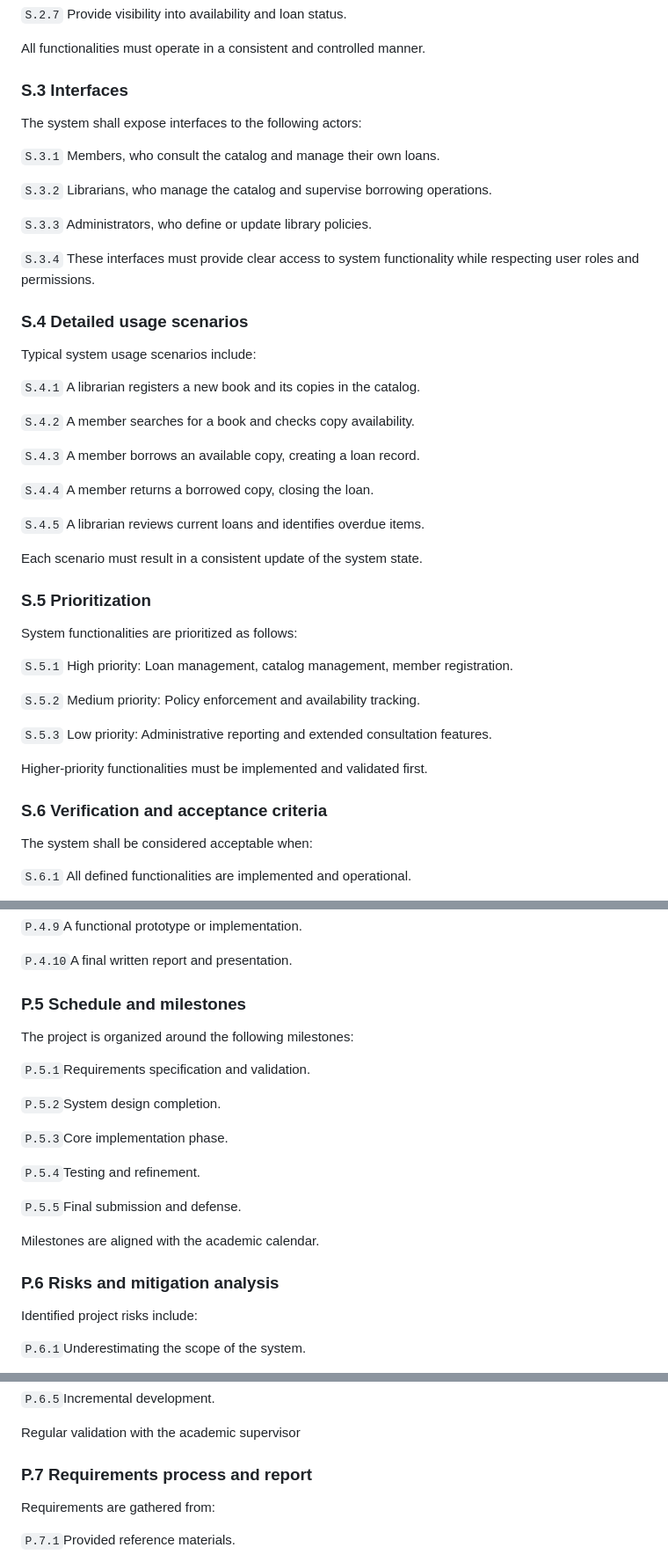
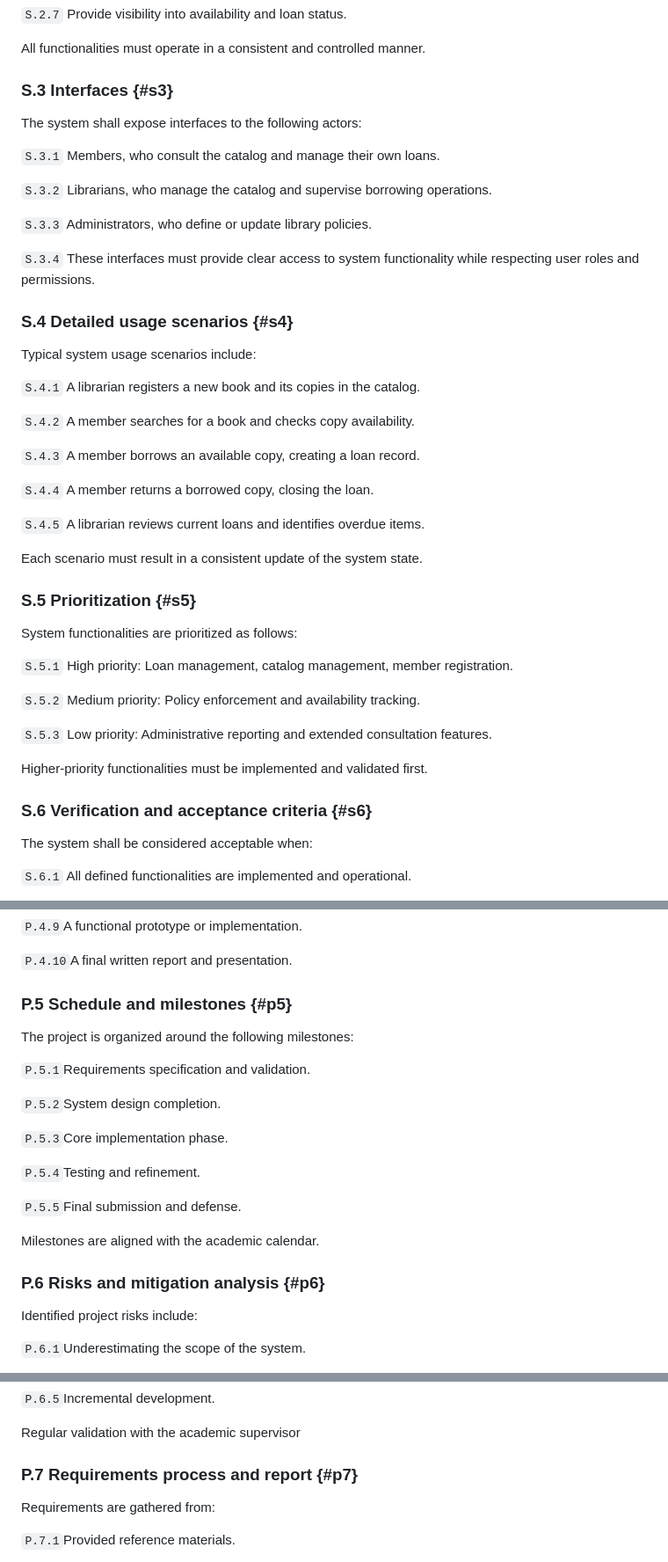
Before and after one commit to FormalRequirements/re-2026-colatchup, a Markdown page: requirements.md, 3 parts joined by grey strips. Shown at 88% size. Rendered like a GitHub page.

```diff
--- a/requirements.md
+++ b/requirements.md
@@ -263,7 +263,7 @@ The system shall provide the following functionalities:
 
 All functionalities must operate in a consistent and controlled manner.
 
-### S.3 Interfaces
+### S.3 Interfaces {#s3}
 
 The system shall expose interfaces to the following actors:
 
@@ -275,7 +275,7 @@ The system shall expose interfaces to the following actors:
 
 `S.3.4` These interfaces must provide clear access to system functionality while respecting user roles and permissions.
 
-### S.4 Detailed usage scenarios
+### S.4 Detailed usage scenarios {#s4}
 
 Typical system usage scenarios include:
 
@@ -291,7 +291,7 @@ Typical system usage scenarios include:
 
 Each scenario must result in a consistent update of the system state.
 
-### S.5 Prioritization
+### S.5 Prioritization {#s5}
 
 System functionalities are prioritized as follows:
 
@@ -303,7 +303,7 @@ System functionalities are prioritized as follows:
 
 Higher-priority functionalities must be implemented and validated first.
 
-### S.6 Verification and acceptance criteria
+### S.6 Verification and acceptance criteria {#s6}
 
 The system shall be considered acceptable when:
 
@@ -380,7 +380,7 @@ Expected deliverables are:
 
 `P.4.10`A final written report and presentation.
 
-### P.5 Schedule and milestones
+### P.5 Schedule and milestones {#p5}
 The project is organized around the following milestones:
 
 `P.5.1`Requirements specification and validation.
@@ -395,7 +395,7 @@ The project is organized around the following milestones:
 
 Milestones are aligned with the academic calendar.
 
-### P.6 Risks and mitigation analysis
+### P.6 Risks and mitigation analysis {#p6}
 Identified project risks include:
 
 `P.6.1`Underestimating the scope of the system.
@@ -412,7 +412,7 @@ Mitigation strategies include:
 
 Regular validation with the academic supervisor
 
-### P.7 Requirements process and report
+### P.7 Requirements process and report {#p7}
 Requirements are gathered from:
 
 `P.7.1`Provided reference materials.
```
Also changed, not shown: other parts of requirements.md (+45 -45 lines).
